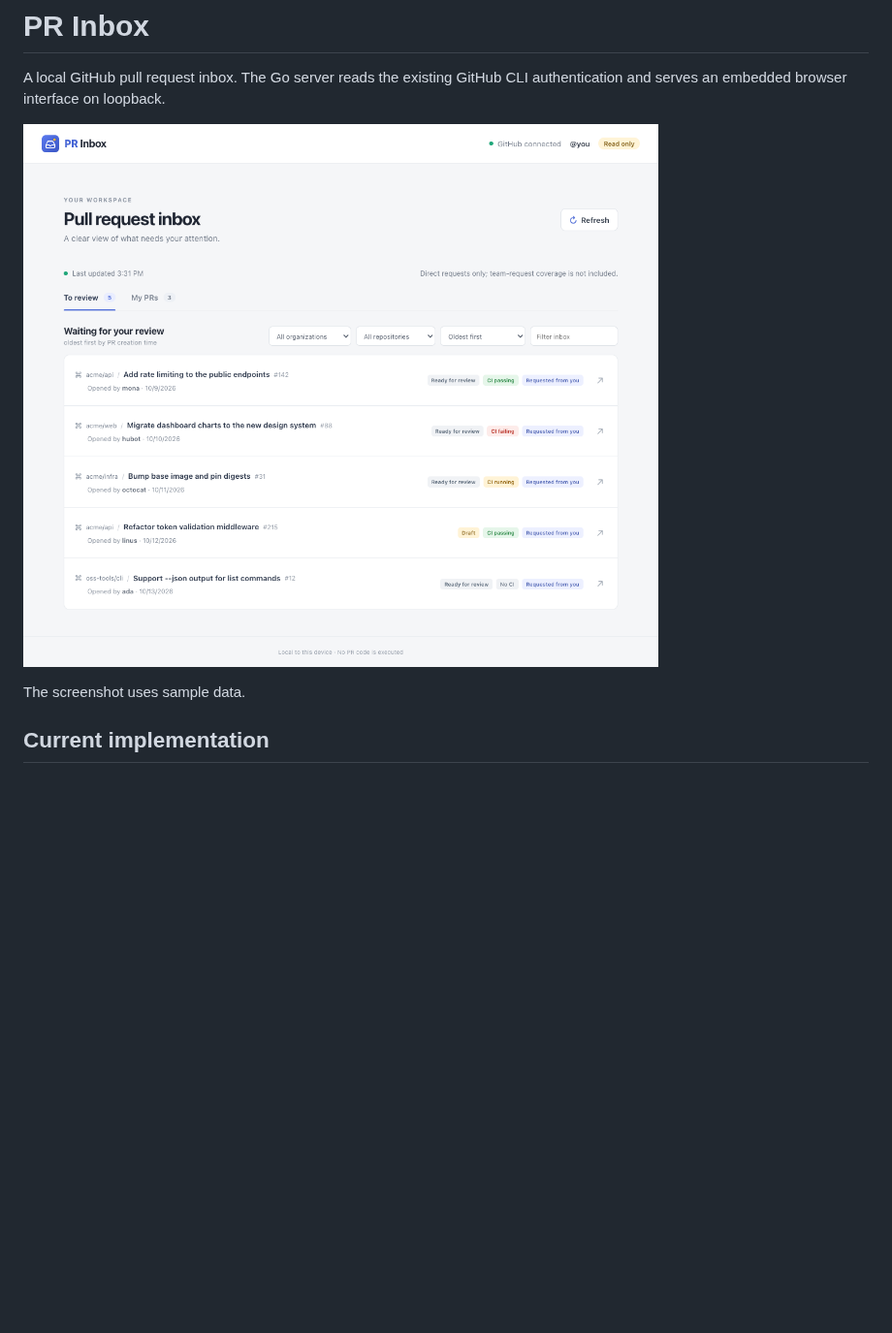
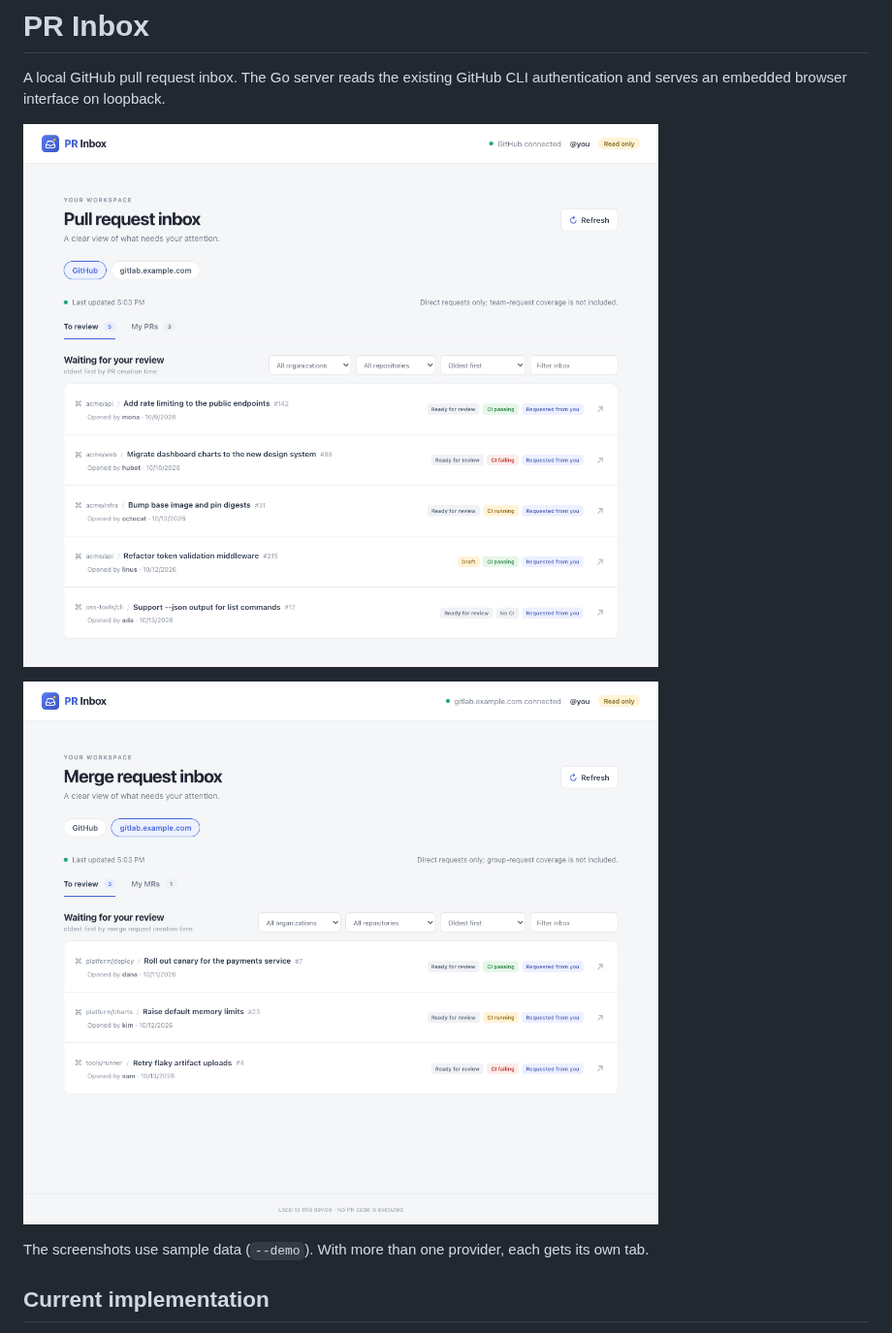
Before and after one commit to cpanato/pr-inbox, a Markdown page: README.md, the part around one of its changes. Shown at 97% size. Drawn GitHub-style; pictures changed too: assets/screenshot-gitlab.png (added), assets/screenshot.png; blank space fills up the shorter version.

Commit message:
feat: auto-detect GitHub and gitlab.com, login hints per tab, GitLab screenshot
Co-authored-by: Copilot <223556219+Copilot@users.noreply.github.com>

```diff
--- a/README.md
+++ b/README.md
@@ -9,7 +9,9 @@ authentication and serves an embedded browser interface on loopback.
 
 ![PR Inbox showing the To review queue with CI status, filters and review reasons](assets/screenshot.png)
 
-The screenshot uses sample data.
+![The same inbox on a GitLab tab, showing merge requests](assets/screenshot-gitlab.png)
+
+The screenshots use sample data (`--demo`). With more than one provider, each gets its own tab.
 
 ## Current implementation
 
```
Also changed, not shown: other parts of README.md (+23 -8 lines), 4 other files.
